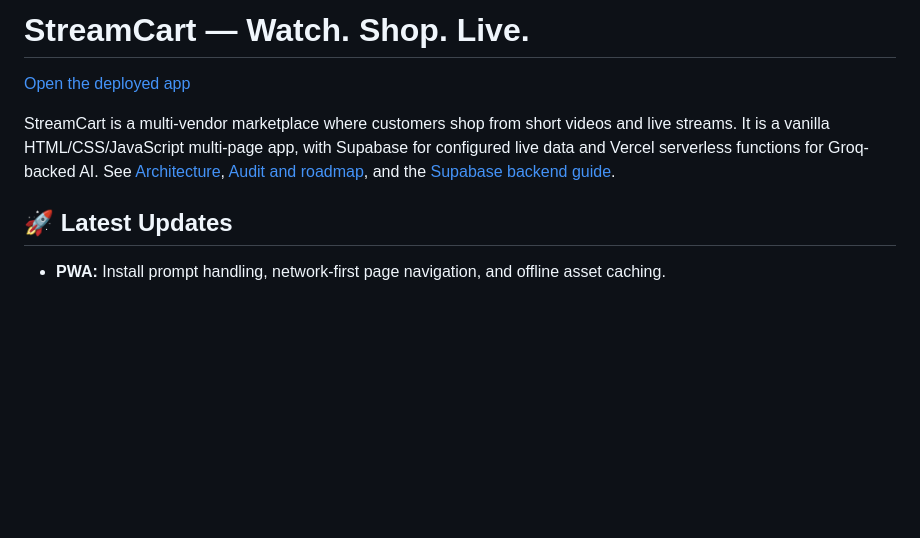
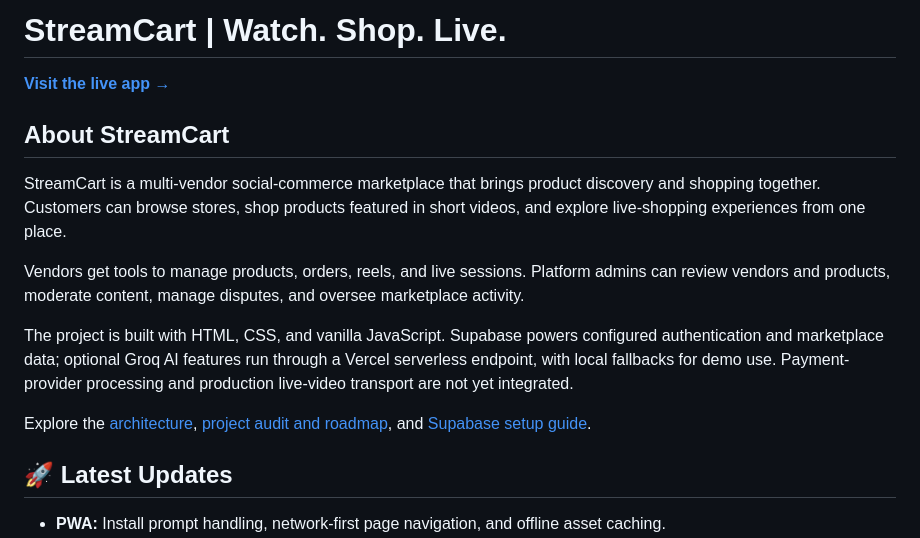
Before and after one commit to raiyanibnekamal/multi-vendor-ecommerce, a Markdown page: README.md, the part around the change. Rendered like a GitHub page; blank space fills up the shorter version.

Commit message:
docs: improve StreamCart About and live link
Add a polished README About section and publish the live app URL in the GitHub repository About metadata.

```diff
--- a/README.md
+++ b/README.md
@@ -1,8 +1,16 @@
-# StreamCart — Watch. Shop. Live.
+# StreamCart | Watch. Shop. Live.
 
-[Open the deployed app](https://multi-vendor-ecommerce-ten.vercel.app/)
+[**Visit the live app →**](https://multi-vendor-ecommerce-ten.vercel.app/)
 
-StreamCart is a multi-vendor marketplace where customers shop from short videos and live streams. It is a vanilla HTML/CSS/JavaScript multi-page app, with Supabase for configured live data and Vercel serverless functions for Groq-backed AI. See [Architecture](docs/ARCHITECTURE.md), [Audit and roadmap](docs/AUDIT_AND_ROADMAP.md), and the [Supabase backend guide](supabase/README.md).
+## About StreamCart
+
+StreamCart is a multi-vendor social-commerce marketplace that brings product discovery and shopping together. Customers can browse stores, shop products featured in short videos, and explore live-shopping experiences from one place.
+
+Vendors get tools to manage products, orders, reels, and live sessions. Platform admins can review vendors and products, moderate content, manage disputes, and oversee marketplace activity.
+
+The project is built with HTML, CSS, and vanilla JavaScript. Supabase powers configured authentication and marketplace data; optional Groq AI features run through a Vercel serverless endpoint, with local fallbacks for demo use. Payment-provider processing and production live-video transport are not yet integrated.
+
+Explore the [architecture](docs/ARCHITECTURE.md), [project audit and roadmap](docs/AUDIT_AND_ROADMAP.md), and [Supabase setup guide](supabase/README.md).
 
 ## 🚀 Latest Updates
 
```
